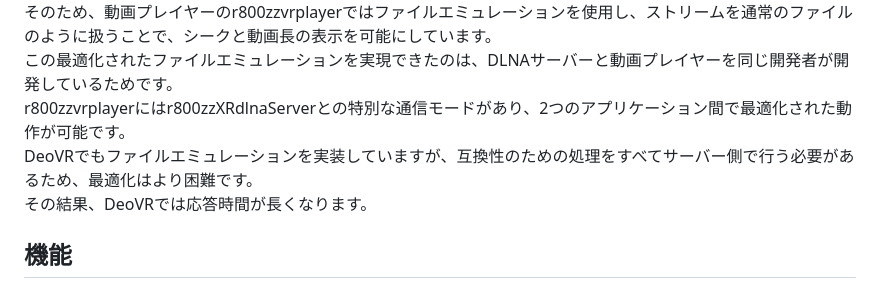
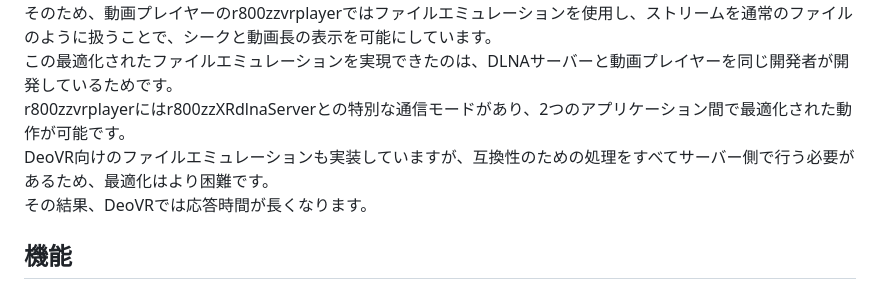
Before and after one commit to r800zz/r800zzxrdlnaserver, a Markdown page: README_ja.md, the part around the change. Drawn GitHub-style.

Commit message:
Update compatibility note for DeoVR file emulation

```diff
--- a/README_ja.md
+++ b/README_ja.md
@@ -45,7 +45,7 @@ WebM VP9 Alphaで確認済みのVRプレイヤー:
 そのため、動画プレイヤーのr800zzvrplayerではファイルエミュレーションを使用し、ストリームを通常のファイルのように扱うことで、シークと動画長の表示を可能にしています。
 この最適化されたファイルエミュレーションを実現できたのは、DLNAサーバーと動画プレイヤーを同じ開発者が開発しているためです。
 r800zzvrplayerにはr800zzXRdlnaServerとの特別な通信モードがあり、2つのアプリケーション間で最適化された動作が可能です。
-DeoVRでもファイルエミュレーションを実装していますが、互換性のための処理をすべてサーバー側で行う必要があるため、最適化はより困難です。
+DeoVR向けのファイルエミュレーションも実装していますが、互換性のための処理をすべてサーバー側で行う必要があるため、最適化はより困難です。
 その結果、DeoVRでは応答時間が長くなります。
 
 ## 機能
```
